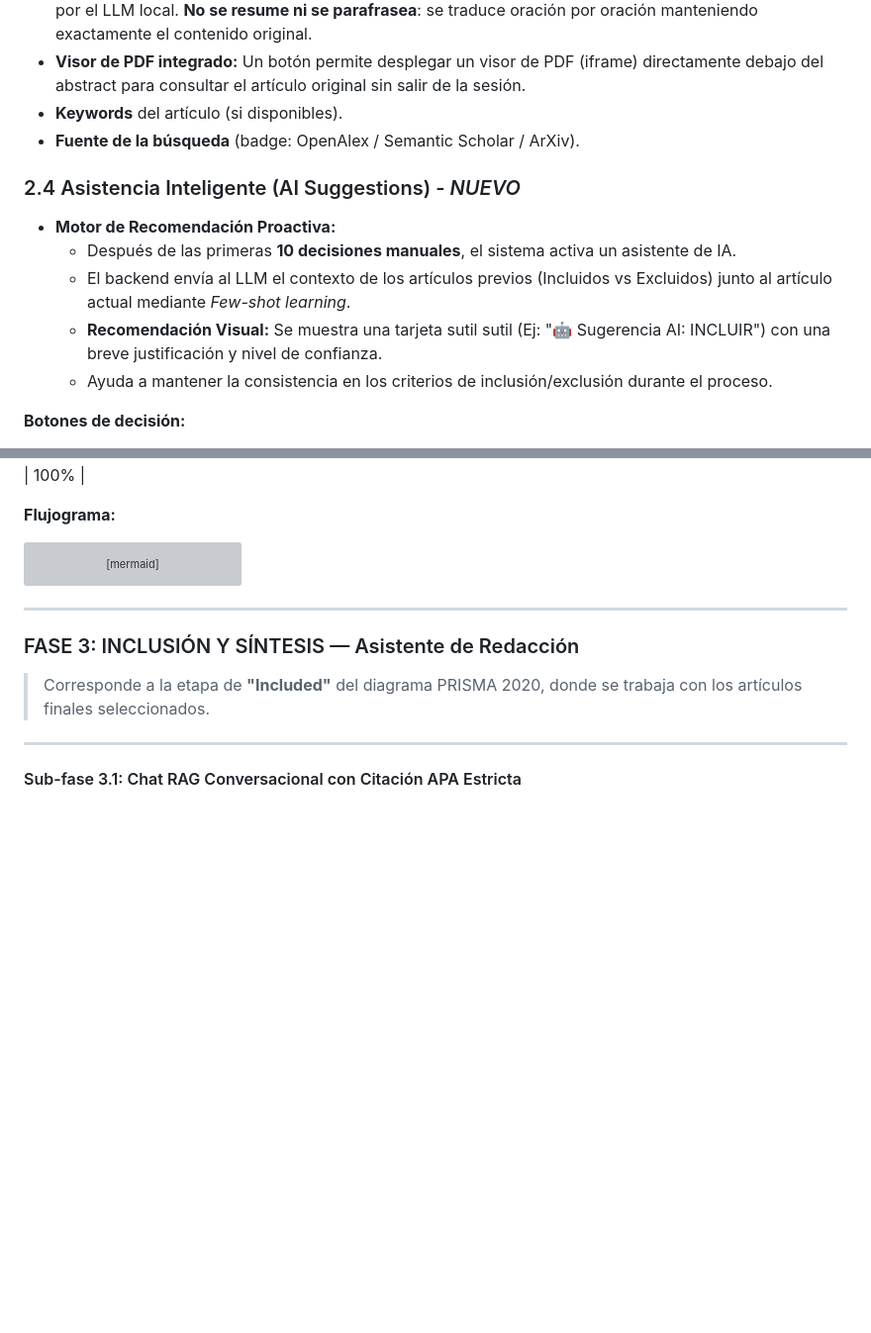
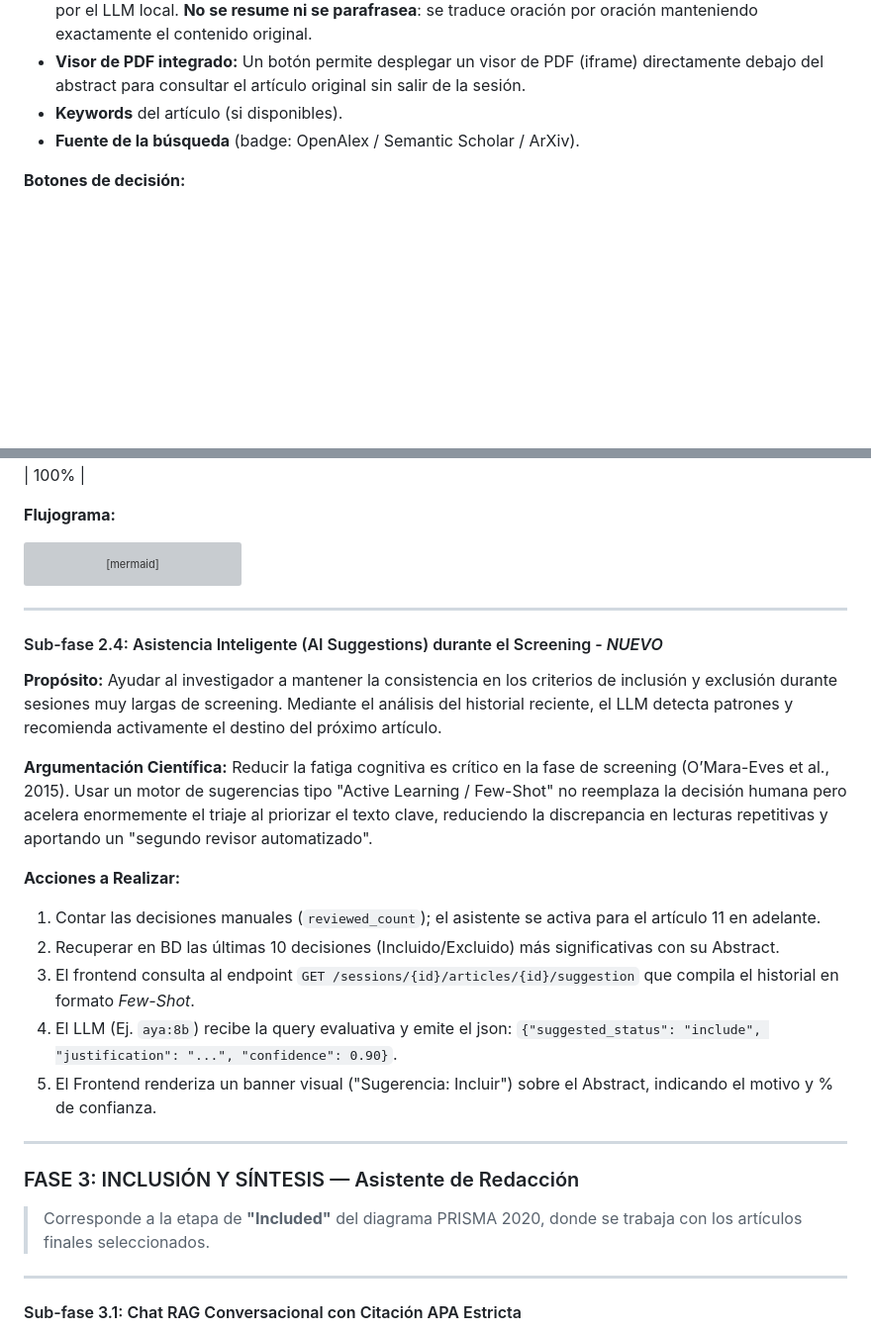
Before and after one commit to AlexPrietoRomani/AgriSearch, a Markdown page: plan_a_seguir.md, 2 parts joined by grey strips. Shown at 99% size. GitHub-like rendering; blank space fills up the shorter version; grey boxes are pictures that could not be loaded.

Commit message:
docs(plan): relocate AI Assistance sub-phase logic properly at the end of phase 2

```diff
--- a/plan_a_seguir.md
+++ b/plan_a_seguir.md
@@ -211,13 +211,6 @@ Interfaz principal de cribado artículo-por-artículo, estilo Rayyan:
 - **Visor de PDF integrado:** Un botón permite desplegar un visor de PDF (iframe) directamente debajo del abstract para consultar el artículo original sin salir de la sesión.
 - **Keywords** del artículo (si disponibles).
 - **Fuente de la búsqueda** (badge: OpenAlex / Semantic Scholar / ArXiv).
-
-### 2.4 Asistencia Inteligente (AI Suggestions) - *NUEVO*
-- **Motor de Recomendación Proactiva:**
-  - Después de las primeras **10 decisiones manuales**, el sistema activa un asistente de IA.
-  - El backend envía al LLM el contexto de los artículos previos (Incluidos vs Excluidos) junto al artículo actual mediante *Few-shot learning*.
-  - **Recomendación Visual:** Se muestra una tarjeta sutil sutil (Ej: "🤖 Sugerencia AI: INCLUIR") con una breve justificación y nivel de confianza.
-  - Ayuda a mantener la consistencia en los criterios de inclusión/exclusión durante el proceso.
 
 **Botones de decisión:**
 - ✅ **Incluir** (verde) — El artículo es relevante para la revisión.
@@ -769,6 +762,23 @@ graph TD
 
 ---
 
+#### Sub-fase 2.4: Asistencia Inteligente (AI Suggestions) durante el Screening - *NUEVO*
+
+**Propósito:**
+Ayudar al investigador a mantener la consistencia en los criterios de inclusión y exclusión durante sesiones muy largas de screening. Mediante el análisis del historial reciente, el LLM detecta patrones y recomienda activamente el destino del próximo artículo.
+
+**Argumentación Científica:**
+Reducir la fatiga cognitiva es crítico en la fase de screening (O’Mara-Eves et al., 2015). Usar un motor de sugerencias tipo "Active Learning / Few-Shot" no reemplaza la decisión humana pero acelera enormemente el triaje al priorizar el texto clave, reduciendo la discrepancia en lecturas repetitivas y aportando un "segundo revisor automatizado".
+
+**Acciones a Realizar:**
+1. Contar las decisiones manuales (`reviewed_count`); el asistente se activa para el artículo 11 en adelante.
+2. Recuperar en BD las últimas 10 decisiones (Incluido/Excluido) más significativas con su Abstract.
+3. El frontend consulta al endpoint `GET /sessions/{id}/articles/{id}/suggestion` que compila el historial en formato *Few-Shot*.
+4. El LLM (Ej. `aya:8b`) recibe la query evaluativa y emite el json: `{"suggested_status": "include", "justification": "...", "confidence": 0.90}`.
+5. El Frontend renderiza un banner visual ("Sugerencia: Incluir") sobre el Abstract, indicando el motivo y % de confianza.
+
+---
+
 ### FASE 3: INCLUSIÓN Y SÍNTESIS — Asistente de Redacción
 
 > Corresponde a la etapa de **"Included"** del diagrama PRISMA 2020, donde se trabaja con los artículos finales seleccionados.
```
